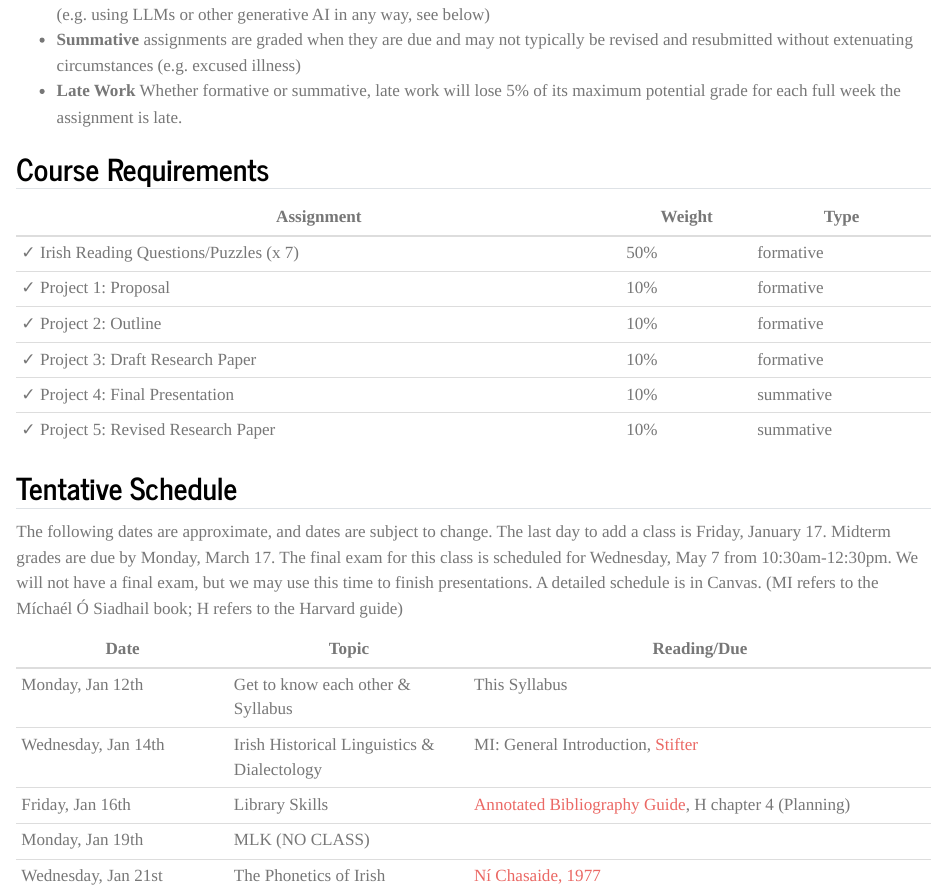
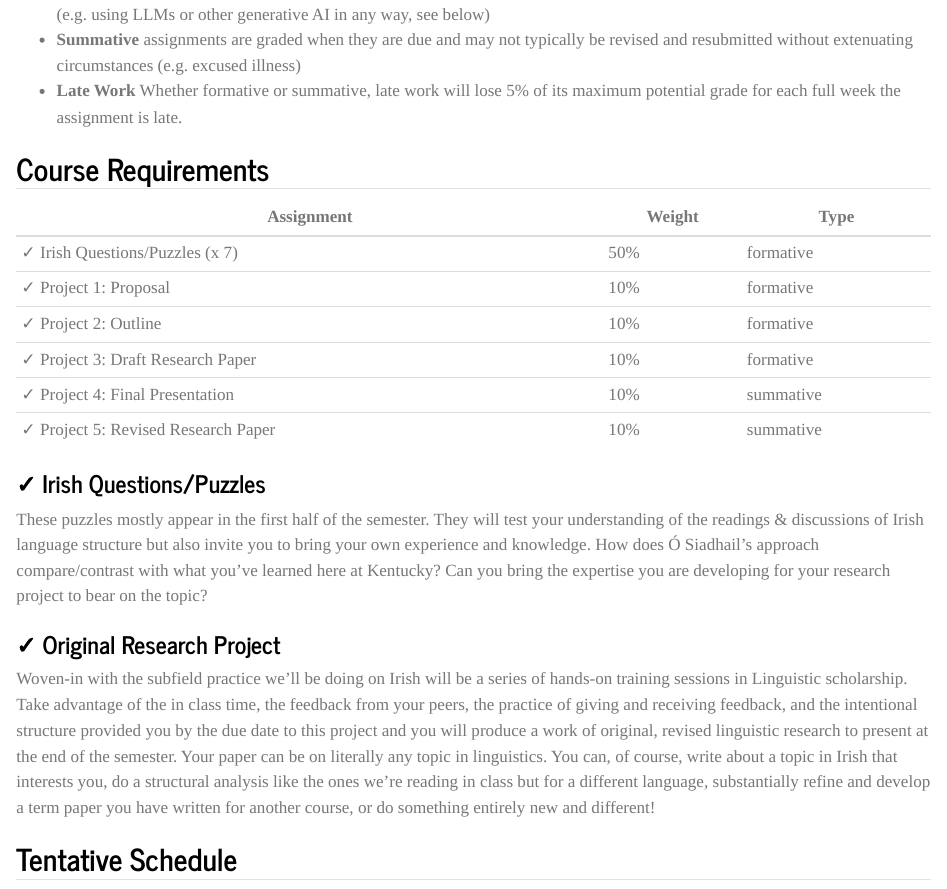
Before and after one commit to kbmcgowan/kbmcgowan.github.io, a Quarto document (teaching/courses-uk/lin495.qmd): the page in a window 1100 px wide, from 1690 px down. Rendered offline with R 4.5, knitr and Pandoc in place of Quarto, with nearby package versions.

Commit message:
done with 495 draft

```diff
--- a/teaching/courses-uk/lin495.qmd
+++ b/teaching/courses-uk/lin495.qmd
@@ -66,12 +66,21 @@ My goal is to reward intellectual exploration and play and to minimize the inhib
 
 | Assignment              | Weight | Type      |
 |-------------------------|--------|-----------|
-| ✓ Irish Reading Questions/Puzzles (x 7) | 50%    | formative |
+| ✓ Irish Questions/Puzzles (x 7) | 50%    | formative |
 | ✓ Project 1: Proposal | 10%    | formative |
 | ✓ Project 2: Outline | 10% | formative |
 | ✓ Project 3: Draft Research Paper | 10% | formative |
 | ✓ Project 4: Final Presentation | 10%    | summative |
 | ✓ Project 5: Revised Research Paper | 10% | summative |
+
+### ✓ Irish Questions/Puzzles
+
+These puzzles mostly appear in the first half of the semester. They will test your understanding of the readings & discussions of Irish language structure but also invite you to bring your own experience and knowledge. How does Ó Siadhail's approach compare/contrast with what you've learned here at Kentucky?  Can you bring the expertise you are developing for your research project to bear on the topic?
+
+### ✓ Original Research Project
+
+Woven-in with the subfield practice we'll be doing on Irish will be a series of hands-on training sessions in Linguistic scholarship. Take advantage of the in class time, the feedback from your peers, the practice of giving and receiving feedback, and the intentional structure provided you by the due date to this project and you will produce a work of original, revised linguistic research to present at the end of the semester.  Your paper can be on literally any topic in linguistics. You can, of course, write about a topic in Irish that interests you, do a structural analysis like the ones we're reading in class but for a different language, substantially refine and develop a term paper you have written for another course, or do something entirely new and different!
+
 
 ## Tentative Schedule
 
```
